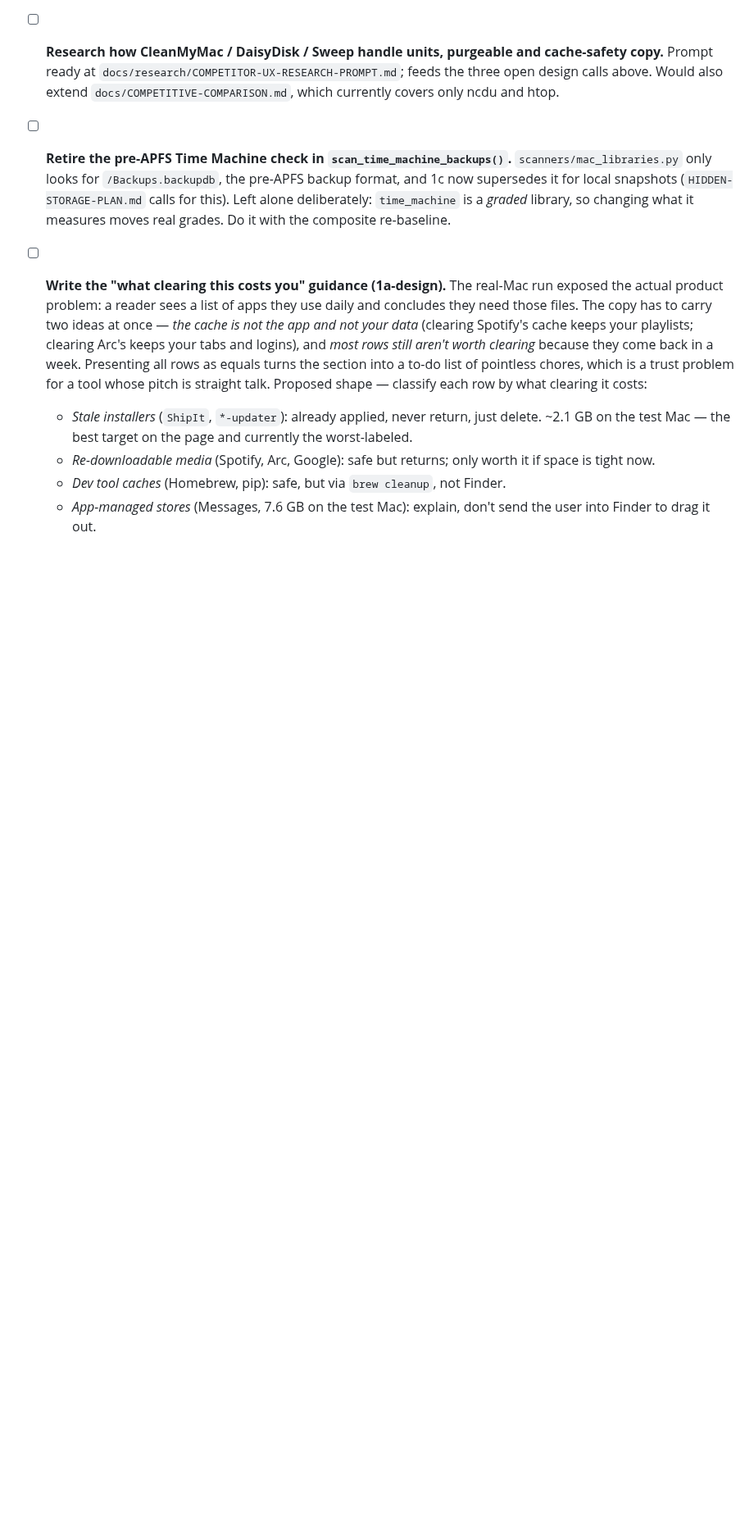
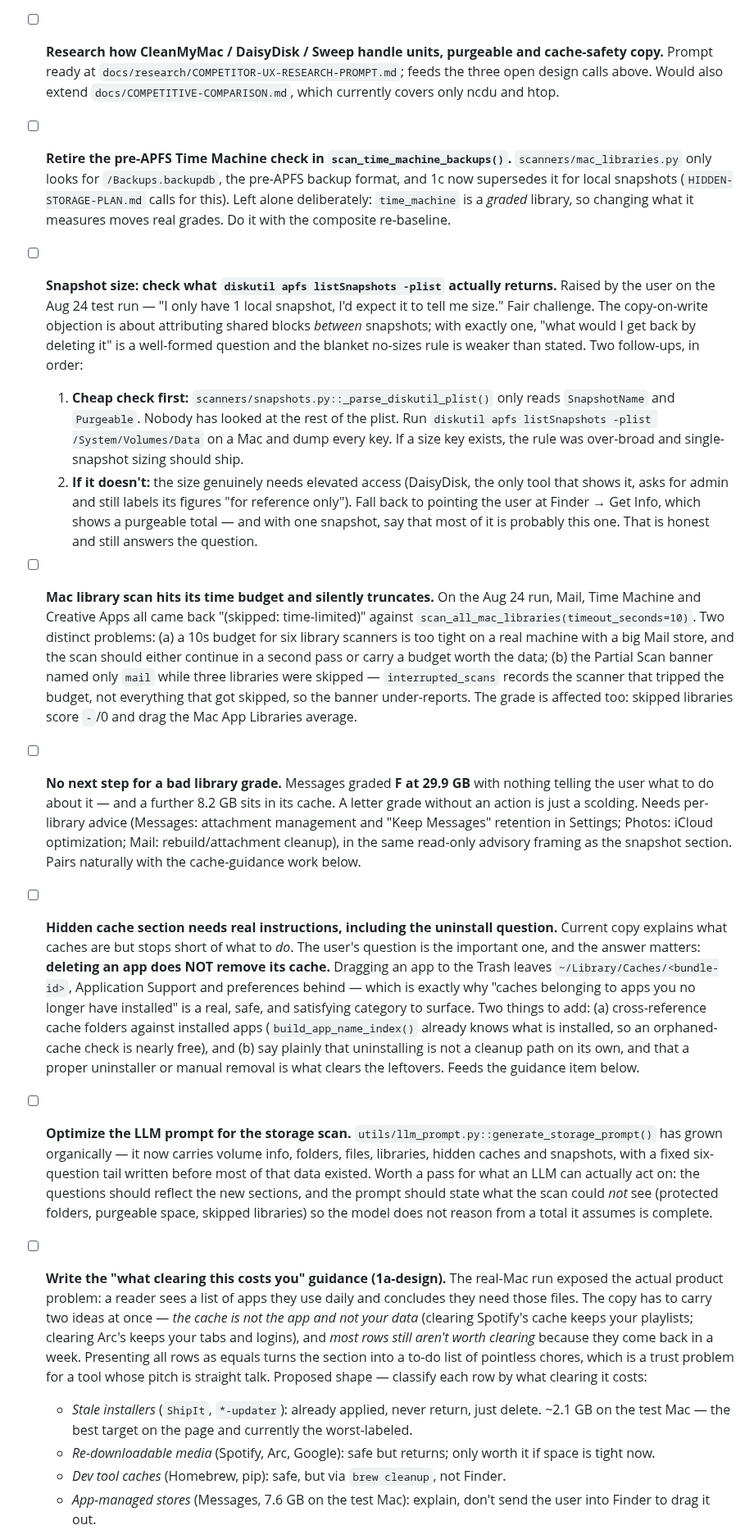
Before and after one commit to jbillington/dadware, a Markdown page: BACKLOG.md, the part around the change. Shown at 82% size. GitHub-like rendering; blank space fills up the shorter version.

```diff
--- a/BACKLOG.md
+++ b/BACKLOG.md
@@ -18,6 +18,14 @@ The scan learns to see what it currently can't: app caches, hidden folders, purg
 - [x] **Decide decimal vs binary size units.** Decided and done Aug 24, 2026: **decimal**, matching Finder. Research (`docs/research/COMPETITOR-UX-RESEARCH.md`) was one-sided — decimal is the macOS platform convention since Snow Leopard, Apple's own `ByteCountFormatter` defaults to it, DaisyDisk and CleanMyMac both match Finder, and GrandPerspective's help documents our exact bug verbatim ("the size reported by GrandPerspective will be smaller"). `format_size()` and `parse_size()` are now 1000-based. **RAM deliberately stays binary** — Apple calls a 16 GiB module "16 GB" everywhere, so decimal RAM would disagree with Activity Monitor. **Grading thresholds deliberately stay binary** and are documented as such in `docs/GRADING.md`; converting them would move real grades, so it waits for the re-baseline. Original note:  Found by the purgeable spike, Aug 24 2026. `format_size()` is 1024-based but labels output "GB", so we print 47.5 GB where Finder prints 50.98 GB for the same bytes — macOS has been decimal since Snow Leopard. A user checking our report against Finder sees ~7% less and concludes the tool is broken. Three options: match Finder (decimal), keep binary, or keep binary with honest GiB labels. Changes every number in every report, so it needs a product call. Research prompt written: `docs/research/COMPETITOR-UX-RESEARCH-PROMPT.md`.
 - [ ] **Research how CleanMyMac / DaisyDisk / Sweep handle units, purgeable and cache-safety copy.** Prompt ready at `docs/research/COMPETITOR-UX-RESEARCH-PROMPT.md`; feeds the three open design calls above. Would also extend `docs/COMPETITIVE-COMPARISON.md`, which currently covers only ncdu and htop.
 - [ ] **Retire the pre-APFS Time Machine check in `scan_time_machine_backups()`.** `scanners/mac_libraries.py` only looks for `/Backups.backupdb`, the pre-APFS backup format, and 1c now supersedes it for local snapshots (`HIDDEN-STORAGE-PLAN.md` calls for this). Left alone deliberately: `time_machine` is a *graded* library, so changing what it measures moves real grades. Do it with the composite re-baseline.
+- [ ] **Snapshot size: check what `diskutil apfs listSnapshots -plist` actually returns.** Raised by the user on the Aug 24 test run — "I only have 1 local snapshot, I'd expect it to tell me size." Fair challenge. The copy-on-write objection is about attributing shared blocks *between* snapshots; with exactly one, "what would I get back by deleting it" is a well-formed question and the blanket no-sizes rule is weaker than stated. Two follow-ups, in order:
+  1. **Cheap check first:** `scanners/snapshots.py::_parse_diskutil_plist()` only reads `SnapshotName` and `Purgeable`. Nobody has looked at the rest of the plist. Run `diskutil apfs listSnapshots -plist /System/Volumes/Data` on a Mac and dump every key. If a size key exists, the rule was over-broad and single-snapshot sizing should ship.
+  2. **If it doesn't:** the size genuinely needs elevated access (DaisyDisk, the only tool that shows it, asks for admin and still labels its figures "for reference only"). Fall back to pointing the user at Finder → Get Info, which shows a purgeable total — and with one snapshot, say that most of it is probably this one. That is honest and still answers the question.
+- [ ] **Mac library scan hits its time budget and silently truncates.** On the Aug 24 run, Mail, Time Machine and Creative Apps all came back "(skipped: time-limited)" against `scan_all_mac_libraries(timeout_seconds=10)`. Two distinct problems: (a) a 10s budget for six library scanners is too tight on a real machine with a big Mail store, and the scan should either continue in a second pass or carry a budget worth the data; (b) the Partial Scan banner named only `mail` while three libraries were skipped — `interrupted_scans` records the scanner that tripped the budget, not everything that got skipped, so the banner under-reports. The grade is affected too: skipped libraries score `-`/0 and drag the Mac App Libraries average.
+- [ ] **No next step for a bad library grade.** Messages graded **F at 29.9 GB** with nothing telling the user what to do about it — and a further 8.2 GB sits in its cache. A letter grade without an action is just a scolding. Needs per-library advice (Messages: attachment management and "Keep Messages" retention in Settings; Photos: iCloud optimization; Mail: rebuild/attachment cleanup), in the same read-only advisory framing as the snapshot section. Pairs naturally with the cache-guidance work below.
+- [ ] **Hidden cache section needs real instructions, including the uninstall question.** Current copy explains what caches are but stops short of what to *do*. The user's question is the important one, and the answer matters: **deleting an app does NOT remove its cache.** Dragging an app to the Trash leaves `~/Library/Caches/<bundle-id>`, Application Support and preferences behind — which is exactly why "caches belonging to apps you no longer have installed" is a real, safe, and satisfying category to surface. Two things to add: (a) cross-reference cache folders against installed apps (`build_app_name_index()` already knows what is installed, so an orphaned-cache check is nearly free), and (b) say plainly that uninstalling is not a cleanup path on its own, and that a proper uninstaller or manual removal is what clears the leftovers. Feeds the guidance item below.
+- [ ] **Optimize the LLM prompt for the storage scan.** `utils/llm_prompt.py::generate_storage_prompt()` has grown organically — it now carries volume info, folders, files, libraries, hidden caches and snapshots, with a fixed six-question tail written before most of that data existed. Worth a pass for what an LLM can actually act on: the questions should reflect the new sections, and the prompt should state what the scan could *not* see (protected folders, purgeable space, skipped libraries) so the model does not reason from a total it assumes is complete.
+
 - [ ] **Write the "what clearing this costs you" guidance (1a-design).** The real-Mac run exposed the actual product problem: a reader sees a list of apps they use daily and concludes they need those files. The copy has to carry two ideas at once — *the cache is not the app and not your data* (clearing Spotify's cache keeps your playlists; clearing Arc's keeps your tabs and logins), and *most rows still aren't worth clearing* because they come back in a week. Presenting all rows as equals turns the section into a to-do list of pointless chores, which is a trust problem for a tool whose pitch is straight talk. Proposed shape — classify each row by what clearing it costs:
   - *Stale installers* (`ShipIt`, `*-updater`): already applied, never return, just delete. ~2.1 GB on the test Mac — the best target on the page and currently the worst-labeled.
   - *Re-downloadable media* (Spotify, Arc, Google): safe but returns; only worth it if space is tight now.
```
Also changed, not shown: SESSION.md (+33 -20 lines).
